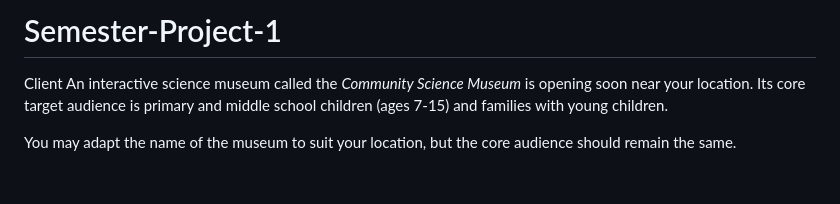
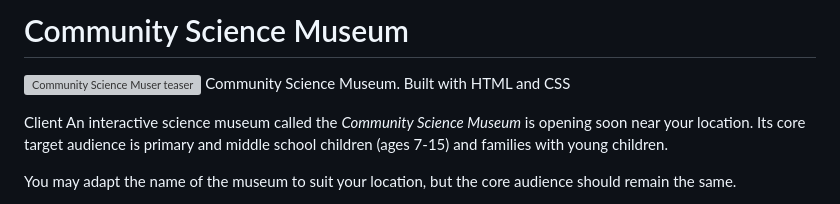
Before and after one commit to Foadosman/Semester-Project-1, a Markdown page: README.md, the part around the change. Drawn GitHub-style; blank space fills up the shorter version; grey boxes are pictures that could not be loaded.

```diff
--- a/README.md
+++ b/README.md
@@ -1,4 +1,8 @@
-# Semester-Project-1
+# Community Science Museum
+
+![Community Science Muser teaser](images/Museum-teaser.png)
+Community Science Museum. Built with HTML and CSS
+
 Client
 An interactive science museum called the *Community Science Museum* is opening soon near your location. Its core target audience is primary and middle school children (ages 7-15) and families with young children.
 
```
